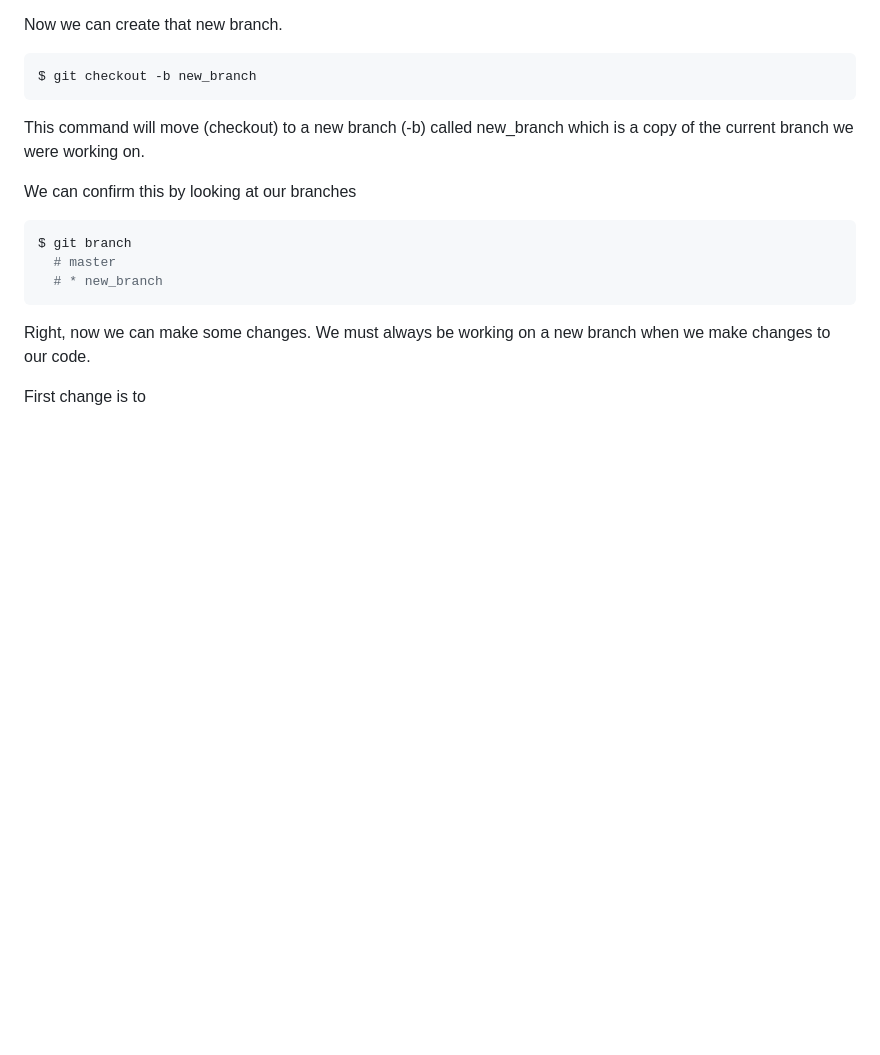
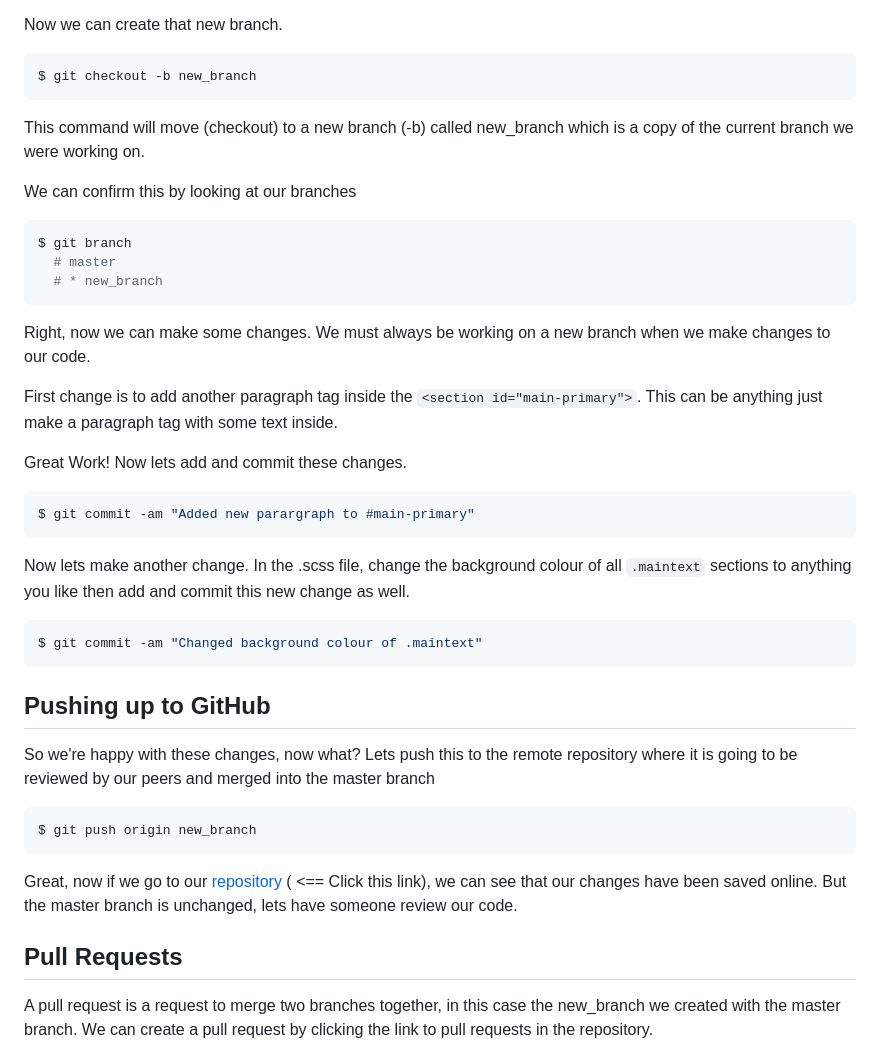
Before and after one commit to gj-ca/git-merge-conflicts-and-pull-requests, a Markdown page: README.md, the part around the change printed below. Drawn GitHub-style; blank space fills up the shorter version.

````diff
--- a/README.md
+++ b/README.md
@@ -34,4 +34,31 @@ $ git branch
 
 Right, now we can make some changes. We must always be working on a new branch when we make changes to our code.
 
-First change is to
+First change is to add another paragraph tag inside the `<section id="main-primary">`. This can be anything just make a paragraph tag with some text inside.
+
+Great Work! Now lets add and commit these changes.
+
+```bash
+$ git commit -am "Added new parargraph to #main-primary"
+```
+
+Now lets make another change. In the .scss file, change the background colour of all `.maintext` sections to anything you like then add and commit this new change as well.
+
+```bash
+$ git commit -am "Changed background colour of .maintext"
+```
+
+## Pushing up to GitHub
+
+So we're happy with these changes, now what? Lets push this to the remote repository where it is going to be reviewed by our peers and merged into the master branch
+
+```
+$ git push origin new_branch
+```
+
+Great, now if we go to our [repository](https://github.com/gj-ca/git-merge-conflicts-and-pull-requests) ( <== Click this link), we can see that our changes have been saved online. But the master branch is unchanged, lets have someone review our code.
+
+## Pull Requests
+
+A pull request is a request to merge two branches together, in this case the new_branch we created with the master branch. We can create a pull request by clicking the link to pull requests in the repository.
+
````
Also changed, not shown: other parts of README.md (+1 -0 lines), docs/pull-requests.png (added).
